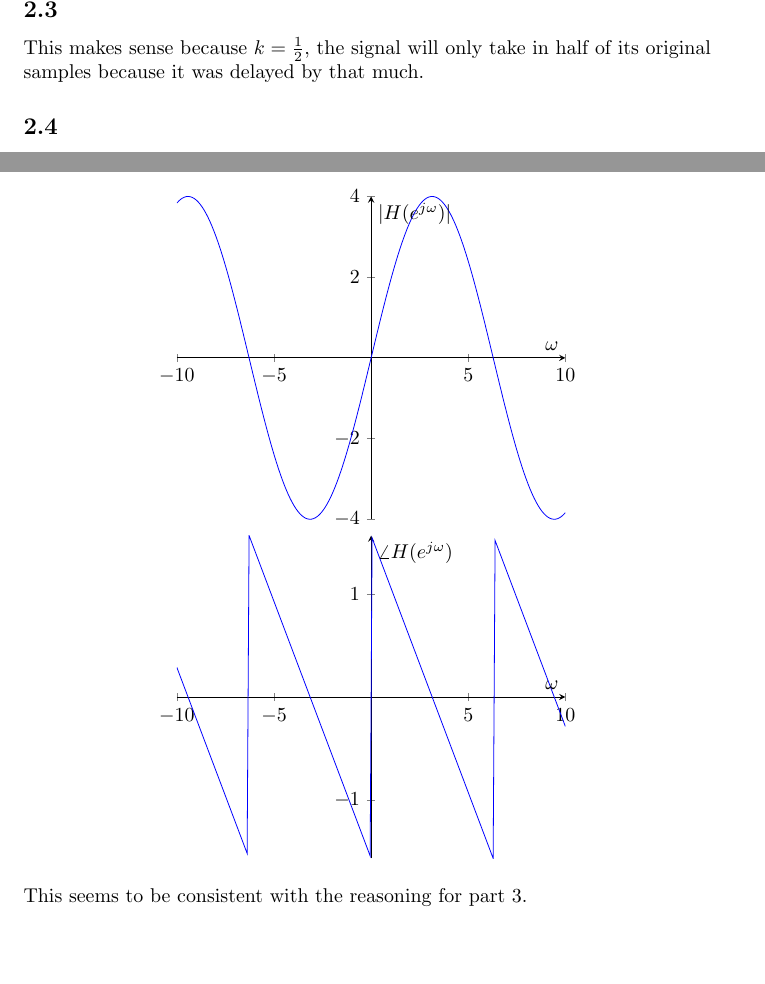
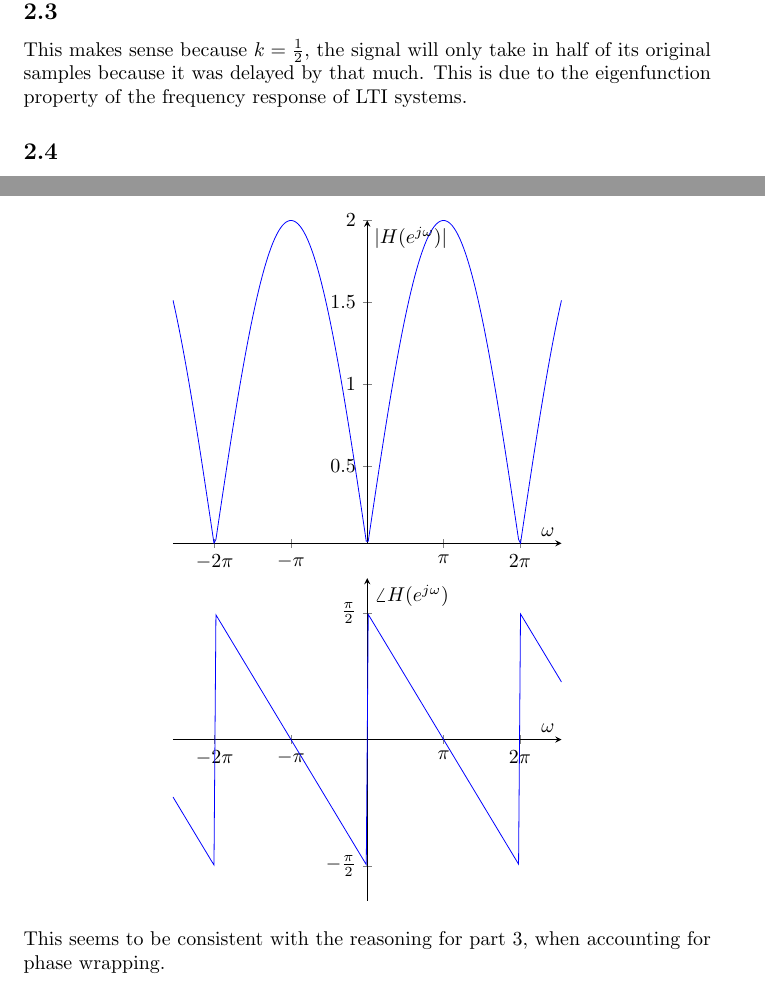
Before and after one commit to bdngo/ee-120, a LaTeX problem sheet (hw05/hw05.tex): two parts of pages 2 and 5 of 5, joined at a grey line, cut so that both start at the same text, the shorter picture padded with empty space. Compiled offline with pdfLaTeX; a LaTeX package or settings file that is missing is left out.

Commit message:
final fixes to plots

```diff
--- a/hw05/hw05.tex
+++ b/hw05/hw05.tex
@@ -70,6 +70,7 @@
 \subsection{}
 
 This makes sense because \(k = \frac{1}{2}\), the signal will only take in half of its original samples because it was delayed by that much.
+This is due to the eigenfunction property of the frequency response of LTI systems.
 
 \subsection{}
 
@@ -164,27 +165,34 @@ Our filter must favor high frequencies because higher frequencies because higher
         \begin{axis}[
             xlabel=\(\omega\), ylabel={\(|H(e^{j \omega})|\)},
             axis lines=middle,
+            xtick={-6.28318, -3.14159, 3.14159, 6.28318},
+            xticklabels={\(-2\pi\), \(-\pi\), \(\pi\), \(2\pi\)}
         ]
         \addplot[
             color=blue,
-            domain=-10:10,
+            domain=-8:8,
             samples=200
-        ]{4*sin(deg(x/2))};
+        ]{2*abs(sin(deg(x/2)))};
         \end{axis}
     \end{tikzpicture}
     \begin{tikzpicture}
         \begin{axis}[
             xlabel=\(\omega\), ylabel={\(\angle H(e^{j \omega})\)},
             axis lines=middle,
+            xtick={-6.28318, -3.14159, 3.14159, 6.28318},
+            xticklabels={\(-2\pi\), \(-\pi\), \(\pi\), \(2\pi\)},
+            ytick={-1.5708, 1.5708},
+            yticklabels={\(-\frac{\pi}{2}\), \(\frac{\pi}{2}\)},
+            ymin=-2, ymax=2
         ]
         \addplot[
             color=blue,
-            domain=-10:10,
+            domain=-8:8,
             samples=200
-        ]{rad(atan(cot(deg(x)/2)))};
+        ]{rad(atan2(sin(deg(x)), 1-cos(deg(x))))};
         \end{axis}
     \end{tikzpicture}
 \end{center}
-This seems to be consistent with the reasoning for part 3.
+This seems to be consistent with the reasoning for part 3, when accounting for phase wrapping.
 
 \end{document}
```
Also changed, not shown: hw05/hw05.tex (6 more changed lines).
